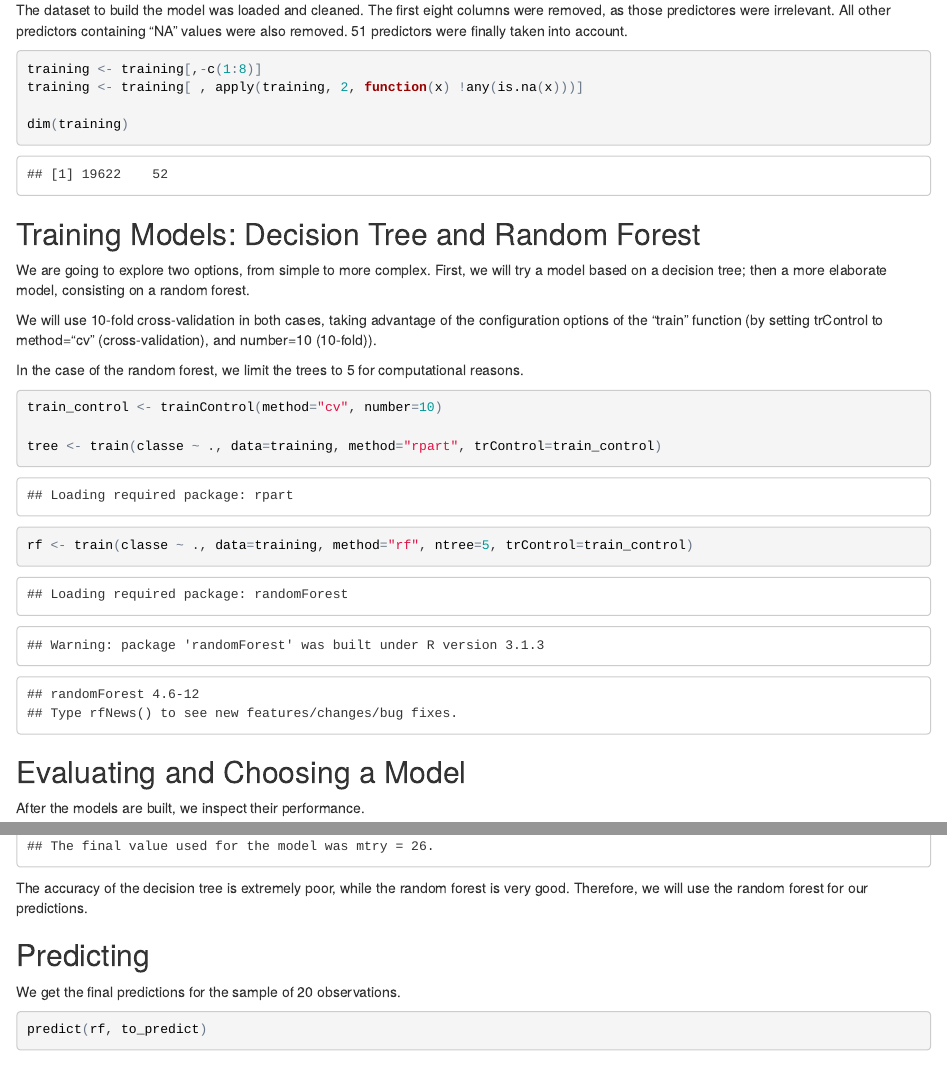
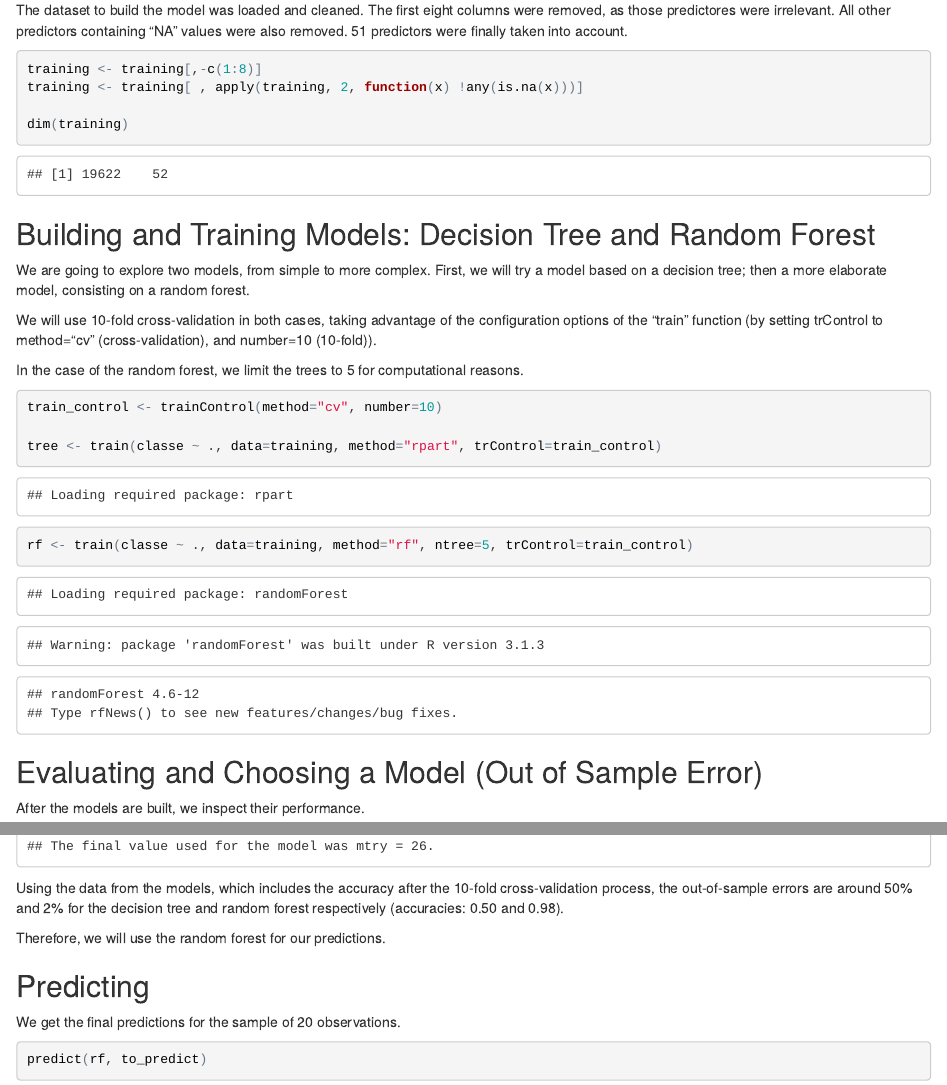
Before and after one commit to plopezgarcia/datasciencecoursera, an R Markdown document (machine-learning-assignment/assignment.Rmd): the page in a window 1100 px wide, from 780 px down, and a second part further down, joined at a grey line. The pictures show the output file machine-learning-assignment/assignment.html that the author committed with the source, opened offline.

Commit message:
added out of sample error

````diff
--- a/machine-learning-assignment/assignment.Rmd
+++ b/machine-learning-assignment/assignment.Rmd
@@ -36,9 +36,9 @@ dim(training)
 ```
 
 
-## Training Models: Decision Tree and Random Forest
+## Building and Training Models: Decision Tree and Random Forest
 
-We are going to explore two options, from simple to more complex. First, we will try a model based on a decision tree; then a more elaborate model, consisting on a random forest.
+We are going to explore two models, from simple to more complex. First, we will try a model based on a decision tree; then a more elaborate model, consisting on a random forest.
 
 We will use 10-fold cross-validation in both cases, taking advantage of the configuration options of the "train" function (by setting trControl to method="cv" (cross-validation), and number=10 (10-fold)).
 
@@ -51,7 +51,7 @@ tree <- train(classe ~ ., data=training, method="rpart", trControl=train_control
 rf <- train(classe ~ ., data=training, method="rf", ntree=5, trControl=train_control)
 ```
 
-## Evaluating and Choosing a Model
+## Evaluating and Choosing a Model (Out of Sample Error)
 
 After the models are built, we inspect their performance.
 
@@ -60,7 +60,9 @@ print(tree)
 print(rf)
 ```
 
-The accuracy of the decision tree is extremely poor, while the random forest is very good. Therefore, we will use the random forest for our predictions.
+Using the data from the models, which includes the accuracy after the 10-fold cross-validation process, the out-of-sample errors are around 50% and 2% for the decision tree and random forest respectively (accuracies: 0.50 and 0.98).
+
+Therefore, we will use the random forest for our predictions.
 
 ## Predicting
 
````
Also changed, not shown: machine-learning-assignment/assignment.html.
